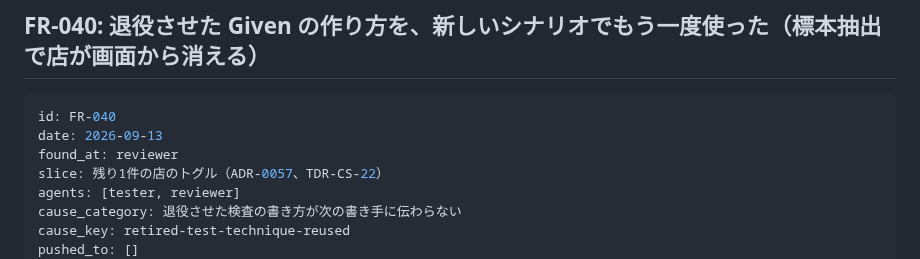
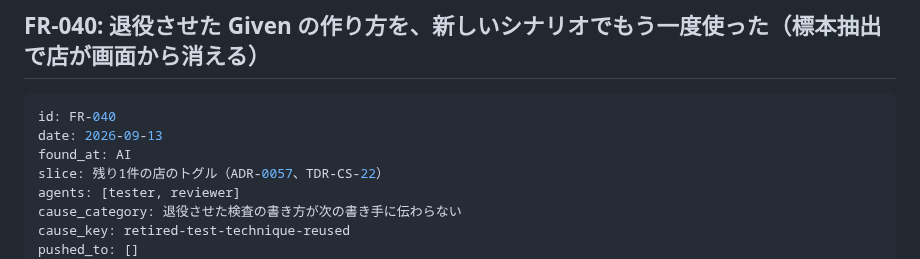
Before and after one commit to Vazial/ai-driven-dev-template, a Markdown page: projects/dining-radar/friction-log.md, the part around the change. GitHub-like rendering.

Commit message:
docs(dining-radar): FR-040 の found_at を govlint の許容値に直す
Co-Authored-By: Claude Opus 5 <noreply@anthropic.com>

````diff
--- a/projects/dining-radar/friction-log.md
+++ b/projects/dining-radar/friction-log.md
@@ -1636,7 +1636,7 @@ principles: [P-04]
 ```yaml
 id: FR-040
 date: 2026-09-13
-found_at: reviewer
+found_at: AI
 slice: 残り1件の店のトグル（ADR-0057、TDR-CS-22）
 agents: [tester, reviewer]
 cause_category: 退役させた検査の書き方が次の書き手に伝わらない
````
